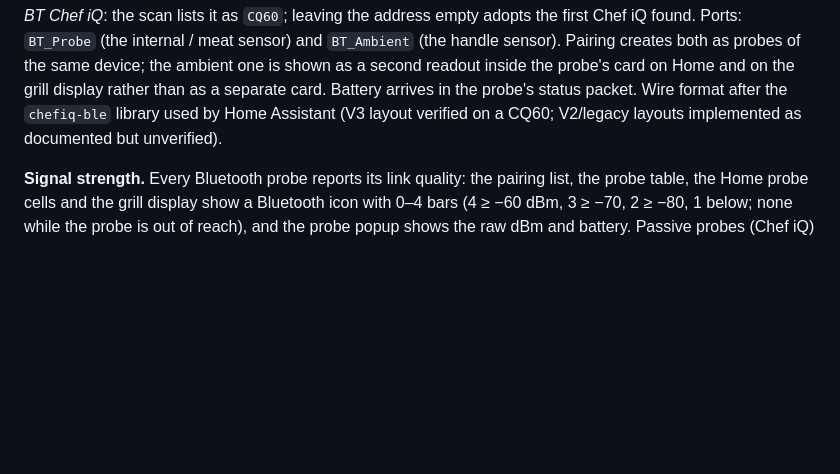
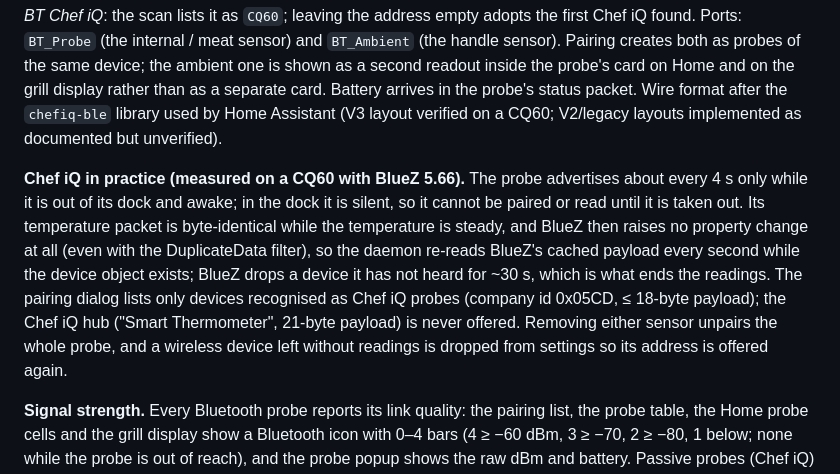
Before and after one commit to dogtreatfairy/pifire-c, a Markdown page: docs/hardware.md, the part around the change. Drawn GitHub-style; blank space fills up the shorter version.

Commit message:
docs: Chef iQ behaviour as measured on the grill (advertising cadence, dock, BlueZ dedupe)
Co-Authored-By: Claude Fable 5.1 <noreply@anthropic.com>
Claude-Session: https://claude.ai/code/session_01Eq3VNKhXAeYXzN5szEYHHp

```diff
--- a/docs/hardware.md
+++ b/docs/hardware.md
@@ -41,6 +41,8 @@ Thermistor profiles (Steinhart–Hart A/B/C) live under Settings → Probes; the
 
 `ibbq` (Inkbird / iBBQ 4- and 6-probe), `meater` (MEATER Original/Plus and Pro) connect over GATT. `chefiq` (Chef iQ CQ50 / CQ60) is **passive**: the probe broadcasts its readings in manufacturer-specific advertisements (company id 0x05CD) and the daemon keeps LE discovery running to read them — no pairing, no base station, and the phone app can stay connected at the same time. Pair it from Settings → Probes → Add probe → *Pair BT Chef iQ*: the scan lists it as `CQ60`; leaving the address empty adopts the first Chef iQ found. Ports: `BT_Probe` (the internal / meat sensor) and `BT_Ambient` (the handle sensor). Pairing creates both as probes of the same device; the ambient one is shown as a second readout inside the probe's card on Home and on the grill display rather than as a separate card. Battery arrives in the probe's status packet. Wire format after the `chefiq-ble` library used by Home Assistant (V3 layout verified on a CQ60; V2/legacy layouts implemented as documented but unverified).
 
+**Chef iQ in practice (measured on a CQ60 with BlueZ 5.66).** The probe advertises about every 4 s only while it is out of its dock and awake; in the dock it is silent, so it cannot be paired or read until it is taken out. Its temperature packet is byte-identical while the temperature is steady, and BlueZ then raises no property change at all (even with the DuplicateData filter), so the daemon re-reads BlueZ's cached payload every second while the device object exists; BlueZ drops a device it has not heard for ~30 s, which is what ends the readings. The pairing dialog lists only devices recognised as Chef iQ probes (company id 0x05CD, ≤ 18-byte payload); the Chef iQ hub ("Smart Thermometer", 21-byte payload) is never offered. Removing either sensor unpairs the whole probe, and a wireless device left without readings is dropped from settings so its address is offered again.
+
 **Signal strength.** Every Bluetooth probe reports its link quality: the pairing list, the probe table, the Home probe cells and the grill display show a Bluetooth icon with 0–4 bars (4 ≥ −60 dBm, 3 ≥ −70, 2 ≥ −80, 1 below; none while the probe is out of reach), and the probe popup shows the raw dBm and battery. Passive probes (Chef iQ) are measured from their advertisements. Connected probes (iBBQ, MEATER) stop advertising, so the daemon reads the live connection RSSI over a raw HCI socket; that needs `CAP_NET_RAW`, which `pifired.service` grants. Without it the bars stay at the value seen while pairing.
 
 **Time to target.** A food probe with a target shows an estimate of when it will get there, fitted from the last 20 minutes of readings with recent samples weighted most (the Python PiFire estimator), refreshed every 20 s and blended with the previous estimate so it counts down smoothly. It disappears while the temperature is flat (a stall) and returns once it climbs again.
```
